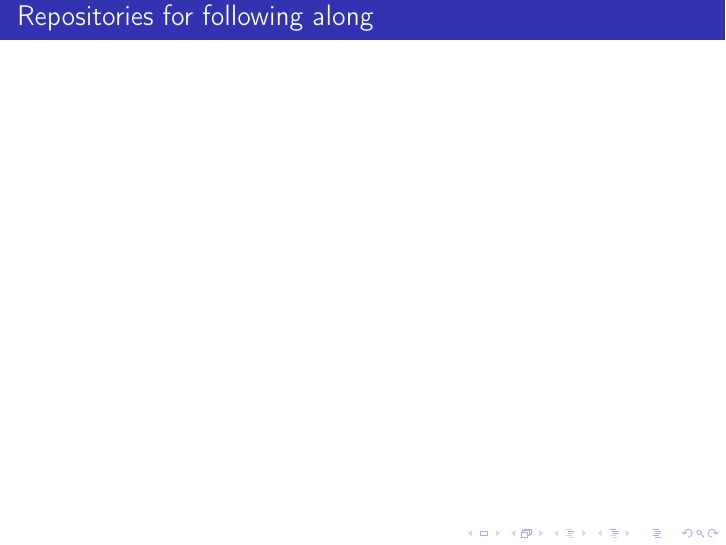
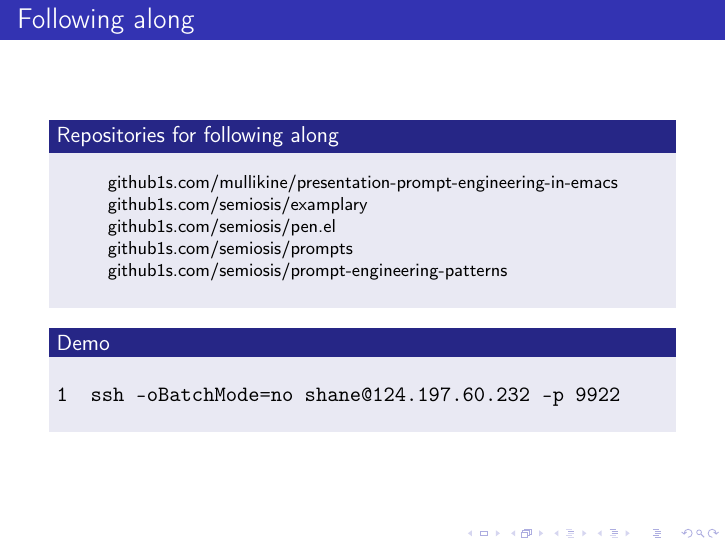
Before and after one commit to gobbletown/presentation-prompt-engineering-in-emacs, LaTeX slides (presentation.tex): page 2 of 7 before the commit and page 2 of 6 after it. Compiled offline with pdfLaTeX.

Commit message:
Tue 02 Mar 2021 12:22:09 NZDT

```diff
--- a/presentation.tex
+++ b/presentation.tex
@@ -30,25 +30,27 @@
 \maketitle
 
 \section{Presentation}
-\label{sec:org45f7082}
-\begin{frame}[label={sec:org7d38c6e}]{Repositories for following along}
+\label{sec:org47b44d6}
+\begin{frame}[label={sec:org9ba435c},fragile]{Following along}
+ \begin{block}{Repositories for following along}
 {\footnotesize
 \begin{center}
 \begin{tabular}{l}
-\url{http://github.com/mullikine/presentation-prompt-engineering-in-emacs}\\
-\url{http://github.com/semiosis/examplary}\\
-\url{http://github.com/semiosis/pen.el}\\
-\url{http://github.com/semiosis/prompts}\\
-\url{http://github.com/semiosis/prompt-engineering-patterns}\\
+github1s.com/mullikine/presentation-prompt-engineering-in-emacs\\
+github1s.com/semiosis/examplary\\
+github1s.com/semiosis/pen.el\\
+github1s.com/semiosis/prompts\\
+github1s.com/semiosis/prompt-engineering-patterns\\
 \end{tabular}
 \end{center}
 }
-\end{frame}
+\end{block}
 
-\begin{frame}[label={sec:org9e5beb3},fragile]{Demo}
- \begin{verbatim}
+\begin{block}{Demo}
+\begin{verbatim}
 1  ssh -oBatchMode=no shane@124.197.60.232 -p 9922
 \end{verbatim}
+\end{block}
 \end{frame}
 
 \section{Preliminaries}
```
Also changed, not shown: presentation.pdf, presentation.tex (14 more changed lines), 2 other files.
